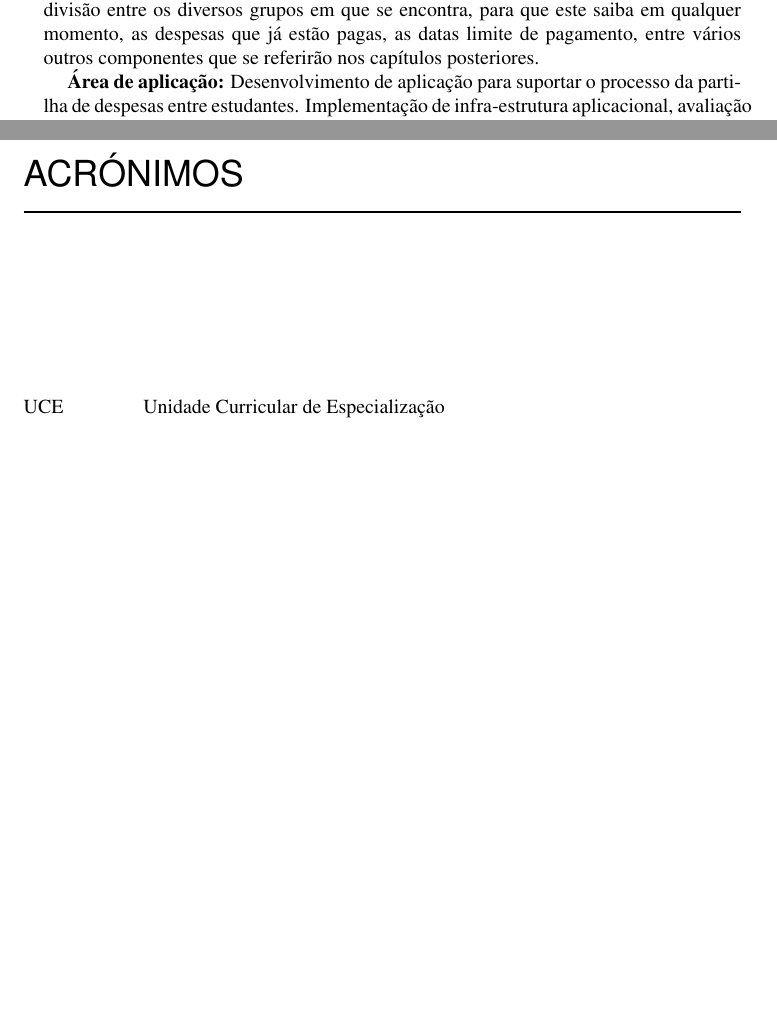
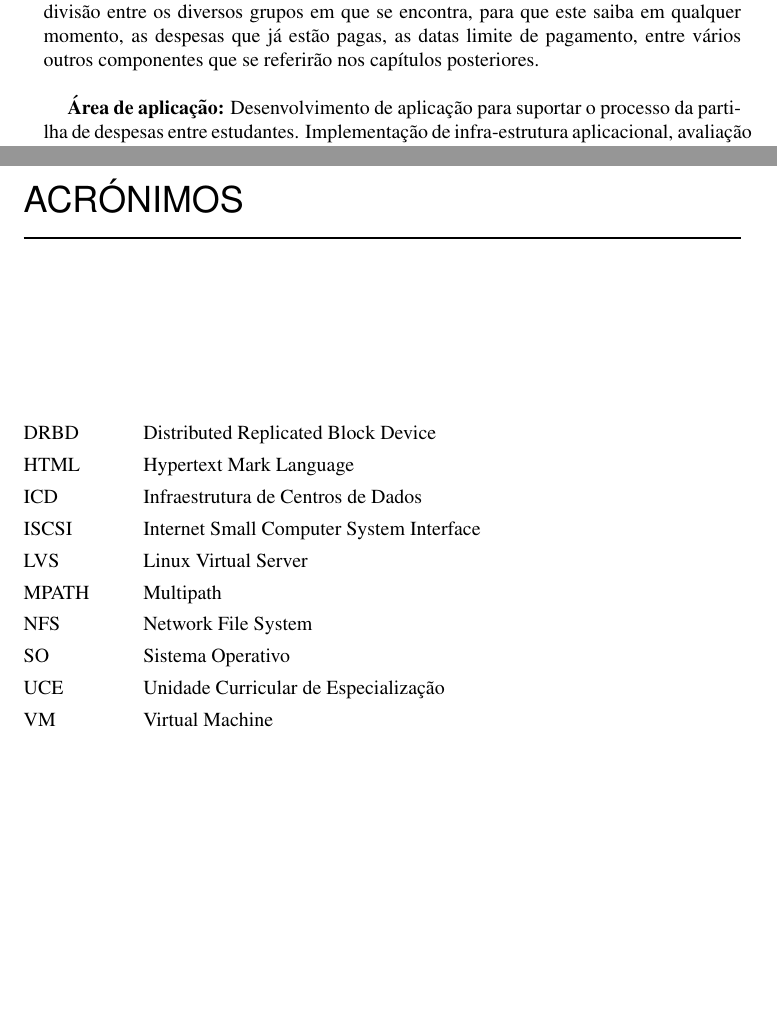
Before and after one commit to 62Gerente/BillMate, a LaTeX document (report/W-BKSAMP.TEX, which reads report/sections/acronimos.tex, report/sections/resumo.tex): two parts of pages 3 and 11 of 30, joined at a grey line, cut so that both start at the same text, the shorter picture padded with empty space. Compiled offline with pdfLaTeX.

Commit message:
siglas e acronimos

```diff
--- a/report/sections/acronimos.tex
+++ b/report/sections/acronimos.tex
@@ -1,5 +1,14 @@
 \begin{acronyms}
 
+\acro{DRBD}{Distributed Replicated Block Device}
+\acro{HTML}{Hypertext Mark Language}
+\acro{ICD}{Infraestrutura de Centros de Dados}
+\acro{ISCSI}{Internet Small Computer System Interface}
+\acro{LVS}{Linux Virtual Server}
+\acro{MPATH}{Multipath}
+\acro{NFS}{Network File System}
+\acro{SO}{Sistema Operativo}
 \acro{UCE}{Unidade Curricular de Especialização}
+\acro{VM}{Virtual Machine}
 
 \end{acronyms}
--- a/report/sections/resumo.tex
+++ b/report/sections/resumo.tex
@@ -8,7 +8,7 @@ Dito isto, iniciou-se uma pesquisa que permitiu concluir que já existem algumas
 
 Com base nesta investigação, focou-se o público-alvo para estudantes, e inseriram-se todos os conceitos importantes para uma gestão organizada das despesas dos mesmos.
 
-Todo o trabalho que se documenta neste relatório, descreve todo o processo de criação de uma aplicação que suporta a divisão de despesas de estudantes, ajudando a fazer a divisão entre os diversos grupos em que se encontra, para que este saiba em qualquer momento, as despesas que já estão pagas, as datas limite de pagamento, entre vários outros componentes que se referirão nos capítulos posteriores.
+Todo o trabalho que se documenta neste relatório, descreve todo o processo de criação de uma aplicação que suporta a divisão de despesas de estudantes, ajudando a fazer a divisão entre os diversos grupos em que se encontra, para que este saiba em qualquer momento, as despesas que já estão pagas, as datas limite de pagamento, entre vários outros componentes que se referirão nos capítulos posteriores. \\
 
 \textbf{Área de aplicação:} Desenvolvimento de aplicação para suportar o processo da partilha de despesas entre estudantes. Implementação de infra-estrutura aplicacional, avaliação e desempenho e escalabilidade.
 
```
Also changed, not shown: report/W-BKSAMP.pdf, 3 other files.
